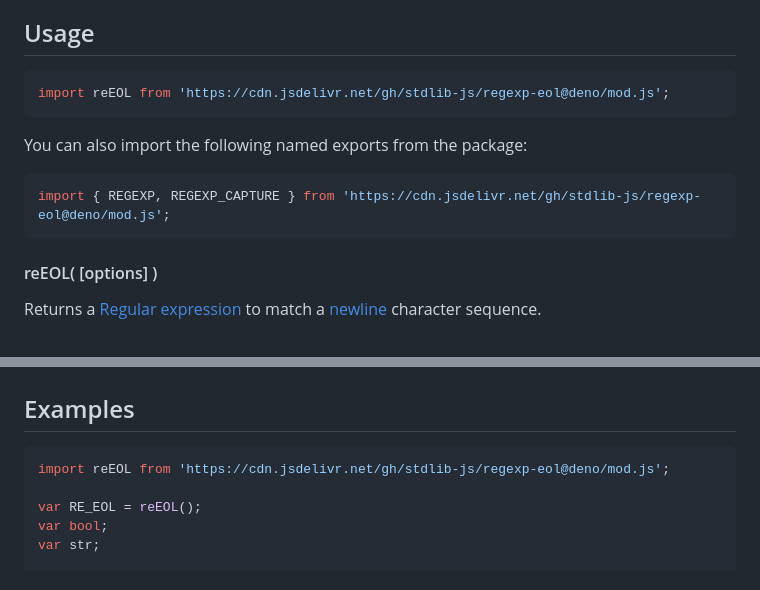
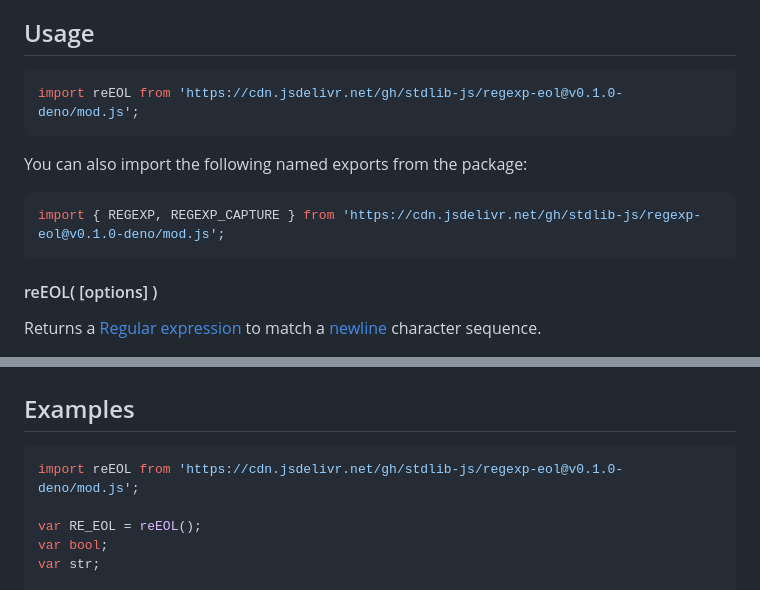
Before and after one commit to stdlib-js/regexp-eol, a Markdown page: README.md, 2 parts joined by grey strips. GitHub-like rendering.

Commit message:
Update README.md for Deno bundle v0.1.0

````diff
--- a/README.md
+++ b/README.md
@@ -42,13 +42,13 @@ limitations under the License.
 ## Usage
 
 ```javascript
-import reEOL from 'https://cdn.jsdelivr.net/gh/stdlib-js/regexp-eol@deno/mod.js';
+import reEOL from 'https://cdn.jsdelivr.net/gh/stdlib-js/regexp-eol@v0.1.0-deno/mod.js';
 ```
 
 You can also import the following named exports from the package:
 
 ```javascript
-import { REGEXP, REGEXP_CAPTURE } from 'https://cdn.jsdelivr.net/gh/stdlib-js/regexp-eol@deno/mod.js';
+import { REGEXP, REGEXP_CAPTURE } from 'https://cdn.jsdelivr.net/gh/stdlib-js/regexp-eol@v0.1.0-deno/mod.js';
 ```
 
 #### reEOL( \[options] )
@@ -128,7 +128,7 @@ var parts = reEOL.REGEXP_CAPTURE.exec( '\n' );
 <!-- eslint no-undef: "error" -->
 
 ```javascript
-import reEOL from 'https://cdn.jsdelivr.net/gh/stdlib-js/regexp-eol@deno/mod.js';
+import reEOL from 'https://cdn.jsdelivr.net/gh/stdlib-js/regexp-eol@v0.1.0-deno/mod.js';
 
 var RE_EOL = reEOL();
 var bool;
````
